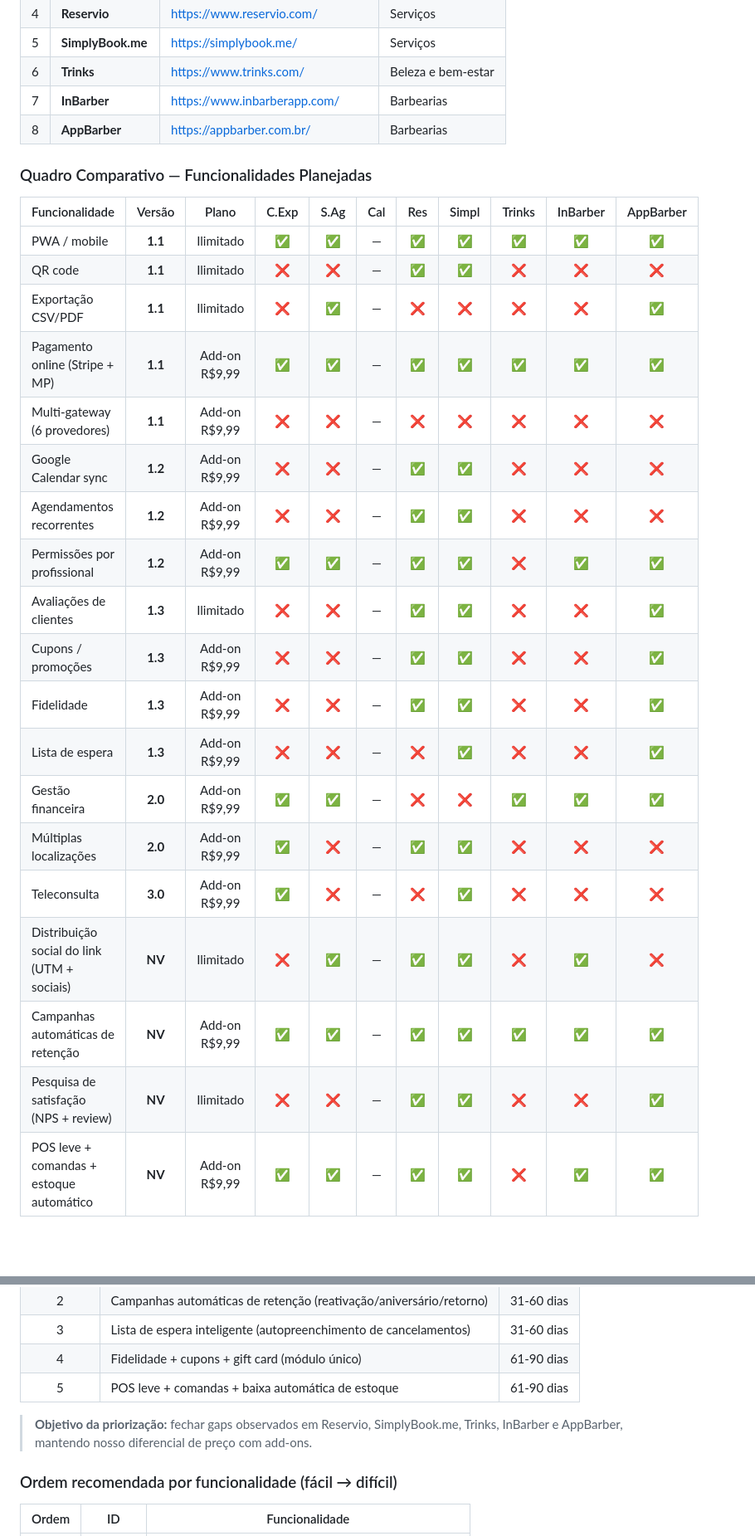
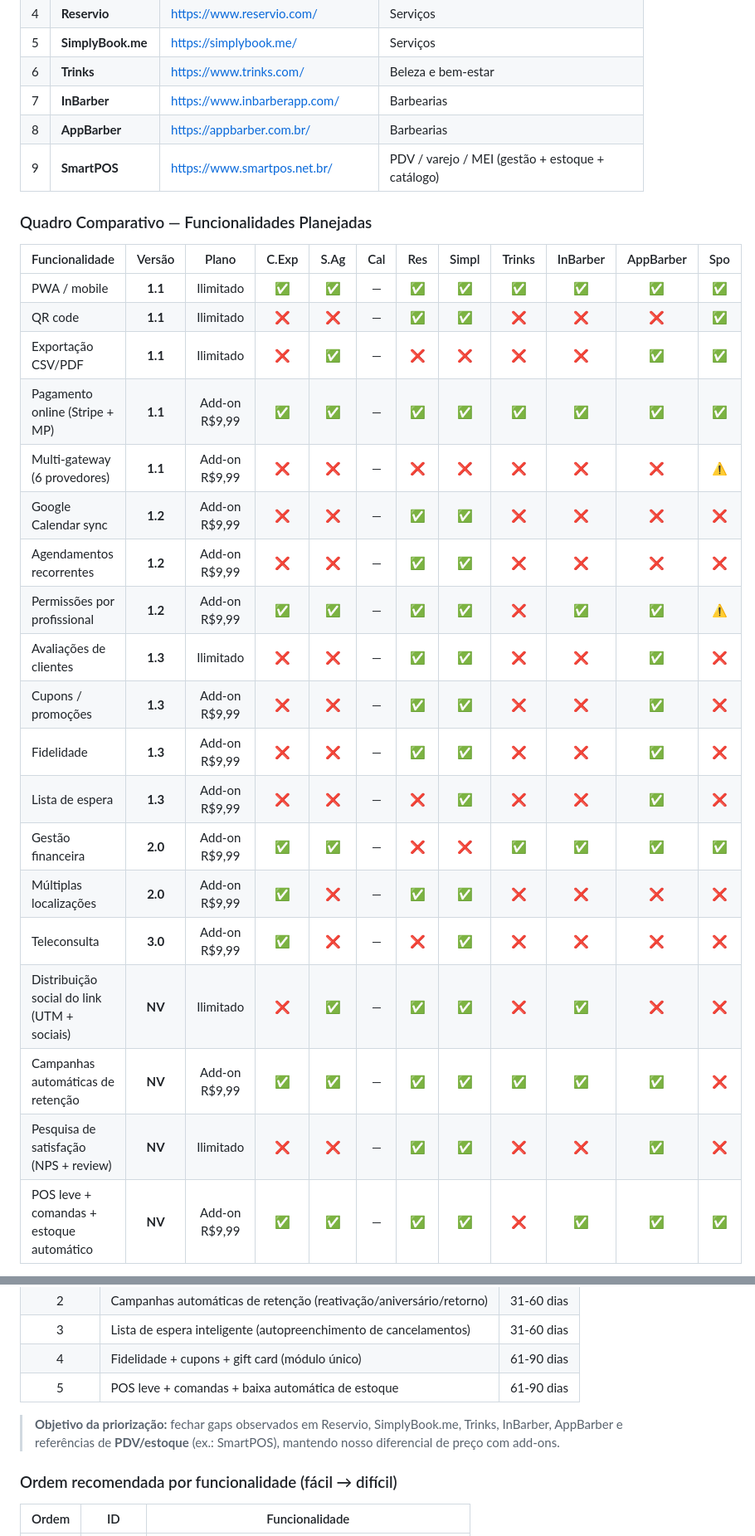
Before and after one commit to henriqueferraz/agenda, a Markdown page: documentos gerais/PLANO_DE_CORRECOES.md, 2 parts joined by grey strips. Shown at 83% size. Rendered like a GitHub page; blank space fills up the shorter version.

```diff
--- a/documentos gerais/PLANO_DE_CORRECOES.md
+++ b/documentos gerais/PLANO_DE_CORRECOES.md
@@ -210,27 +211,29 @@ Perfil: cabeleireiro com seu salão, profissional autônomo, pequeno negócio de
 | 6 | **Trinks** | https://www.trinks.com/ | Beleza e bem-estar |
 | 7 | **InBarber** | https://www.inbarberapp.com/ | Barbearias |
 | 8 | **AppBarber** | https://appbarber.com.br/ | Barbearias |
+| 9 | **SmartPOS** | https://www.smartpos.net.br/ | PDV / varejo / MEI (gestão + estoque + catálogo) |
 
 ### Quadro Comparativo — Funcionalidades Planejadas
 
-| Funcionalidade | Versão | Plano | C.Exp | S.Ag | Cal | Res | Simpl | Trinks | InBarber | AppBarber |
-|---|:---:|:---:|:---:|:---:|:---:|:---:|:---:|:---:|:---:|:---:|
-| PWA / mobile | **1.1** | Ilimitado | ✅ | ✅ | — | ✅ | ✅ | ✅ | ✅ | ✅ |
-| QR code | **1.1** | Ilimitado | ❌ | ❌ | — | ✅ | ✅ | ❌ | ❌ | ❌ |
-| Exportação CSV/PDF | **1.1** | Ilimitado | ❌ | ✅ | — | ❌ | ❌ | ❌ | ❌ | ✅ |
-| Pagamento online (Stripe + MP) | **1.1** | Add-on R$9,99 | ✅ | ✅ | — | ✅ | ✅ | ✅ | ✅ | ✅ |
-| Multi-gateway (6 provedores) | **1.1** | Add-on R$9,99 | ❌ | ❌ | — | ❌ | ❌ | ❌ | ❌ | ❌ |
-| Google Calendar sync | **1.2** | Add-on R$9,99 | ❌ | ❌ | — | ✅ | ✅ | ❌ | ❌ | ❌ |
-| Agendamentos recorrentes | **1.2** | Add-on R$9,99 | ❌ | ❌ | — | ✅ | ✅ | ❌ | ❌ | ❌ |
-| Permissões por profissional | **1.2** | Add-on R$9,99 | ✅ | ✅ | — | ✅ | ✅ | ❌ | ✅ | ✅ |
-| Avaliações de clientes | **1.3** | Ilimitado | ❌ | ❌ | — | ✅ | ✅ | ❌ | ❌ | ✅ |
-| Cupons / promoções | **1.3** | Add-on R$9,99 | ❌ | ❌ | — | ✅ | ✅ | ❌ | ❌ | ✅ |
-| Fidelidade | **1.3** | Add-on R$9,99 | ❌ | ❌ | — | ✅ | ✅ | ❌ | ❌ | ✅ |
-| Lista de espera | **1.3** | Add-on R$9,99 | ❌ | ❌ | — | ❌ | ✅ | ❌ | ❌ | ✅ |
-| Gestão financeira | **2.0** | Add-on R$9,99 | ✅ | ✅ | — | ❌ | ❌ | ✅ | ✅ | ✅ |
-| Múltiplas localizações | **2.0** | Add-on R$9,99 | ✅ | ❌ | — | ✅ | ✅ | ❌ | ❌ | ❌ |
-| Teleconsulta | **3.0** | Add-on R$9,99 | ✅ | ❌ | — | ❌ | ✅ | ❌ | ❌ | ❌ |
-| Distribuição social do link (UTM + sociais) | **NV** | Ilimitado | ❌ | ✅ | — | ✅ | ✅ | ❌ | ✅ | ❌ |
-| Campanhas automáticas de retenção | **NV** | Add-on R$9,99 | ✅ | ✅ | — | ✅ | ✅ | ✅ | ✅ | ✅ |
-| Pesquisa de satisfação (NPS + review) | **NV** | Ilimitado | ❌ | ❌ | — | ✅ | ✅ | ❌ | ❌ | ✅ |
-| POS leve + comandas + estoque automático | **NV** | Add-on R$9,99 | ✅ | ✅ | — | ✅ | ✅ | ❌ | ✅ | ✅ |
+| Funcionalidade | Versão | Plano | C.Exp | S.Ag | Cal | Res | Simpl | Trinks | InBarber | AppBarber | Spo |
+|---|:---:|:---:|:---:|:---:|:---:|:---:|:---:|:---:|:---:|:---:|:---:|
+| PWA / mobile | **1.1** | Ilimitado | ✅ | ✅ | — | ✅ | ✅ | ✅ | ✅ | ✅ | ✅ |
+| QR code | **1.1** | Ilimitado | ❌ | ❌ | — | ✅ | ✅ | ❌ | ❌ | ❌ | ✅ |
+| Exportação CSV/PDF | **1.1** | Ilimitado | ❌ | ✅ | — | ❌ | ❌ | ❌ | ❌ | ✅ | ✅ |
+| Pagamento online (Stripe + MP) | **1.1** | Add-on R$9,99 | ✅ | ✅ | — | ✅ | ✅ | ✅ | ✅ | ✅ | ✅ |
+| Multi-gateway (6 provedores) | **1.1** | Add-on R$9,99 | ❌ | ❌ | — | ❌ | ❌ | ❌ | ❌ | ❌ | ⚠️ |
+| Google Calendar sync | **1.2** | Add-on R$9,99 | ❌ | ❌ | — | ✅ | ✅ | ❌ | ❌ | ❌ | ❌ |
+| Agendamentos recorrentes | **1.2** | Add-on R$9,99 | ❌ | ❌ | — | ✅ | ✅ | ❌ | ❌ | ❌ | ❌ |
+| Permissões por profissional | **1.2** | Add-on R$9,99 | ✅ | ✅ | — | ✅ | ✅ | ❌ | ✅ | ✅ | ⚠️ |
+| Avaliações de clientes | **1.3** | Ilimitado | ❌ | ❌ | — | ✅ | ✅ | ❌ | ❌ | ✅ | ❌ |
+| Cupons / promoções | **1.3** | Add-on R$9,99 | ❌ | ❌ | — | ✅ | ✅ | ❌ | ❌ | ✅ | ❌ |
+| Fidelidade | **1.3** | Add-on R$9,99 | ❌ | ❌ | — | ✅ | ✅ | ❌ | ❌ | ✅ | ❌ |
+| Lista de espera | **1.3** | Add-on R$9,99 | ❌ | ❌ | — | ❌ | ✅ | ❌ | ❌ | ✅ | ❌ |
+| Gestão financeira | **2.0** | Add-on R$9,99 | ✅ | ✅ | — | ❌ | ❌ | ✅ | ✅ | ✅ | ✅ |
+| Múltiplas localizações | **2.0** | Add-on R$9,99 | ✅ | ❌ | — | ✅ | ✅ | ❌ | ❌ | ❌ | ❌ |
+| Teleconsulta | **3.0** | Add-on R$9,99 | ✅ | ❌ | — | ❌ | ✅ | ❌ | ❌ | ❌ | ❌ |
+| Distribuição social do link (UTM + sociais) | **NV** | Ilimitado | ❌ | ✅ | — | ✅ | ✅ | ❌ | ✅ | ❌ | ❌ |
+| Campanhas automáticas de retenção | **NV** | Add-on R$9,99 | ✅ | ✅ | — | ✅ | ✅ | ✅ | ✅ | ✅ | ❌ |
+| Pesquisa de satisfação (NPS + review) | **NV** | Ilimitado | ❌ | ❌ | — | ✅ | ✅ | ❌ | ❌ | ✅ | ❌ |
+| POS leve + comandas + estoque automático | **NV** | Add-on R$9,99 | ✅ | ✅ | — | ✅ | ✅ | ❌ | ✅ | ✅ | ✅ |
+
@@ -257,7 +274,7 @@ Perfil: cabeleireiro com seu salão, profissional autônomo, pequeno negócio de
 | 4 | Fidelidade + cupons + gift card (módulo único) | 61-90 dias |
 | 5 | POS leve + comandas + baixa automática de estoque | 61-90 dias |
 
-> **Objetivo da priorização:** fechar gaps observados em Reservio, SimplyBook.me, Trinks, InBarber e AppBarber, mantendo nosso diferencial de preço com add-ons.
+> **Objetivo da priorização:** fechar gaps observados em Reservio, SimplyBook.me, Trinks, InBarber, AppBarber e referências de **PDV/estoque** (ex.: SmartPOS), mantendo nosso diferencial de preço com add-ons.
 
 ### Ordem recomendada por funcionalidade (fácil → difícil)
 
```
Also changed, not shown: other parts of documentos gerais/PLANO_DE_CORRECOES.md (+16 -1 lines), documentos gerais/PLANO_DE_CORRECOES_DETALHADO.md (+34 -2 lines).
